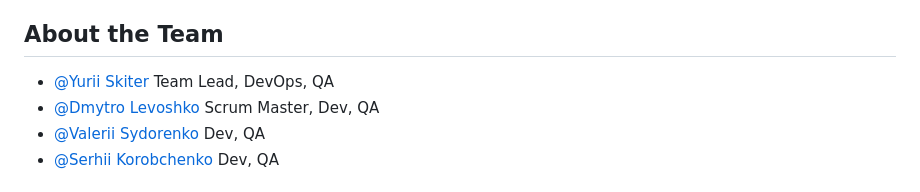
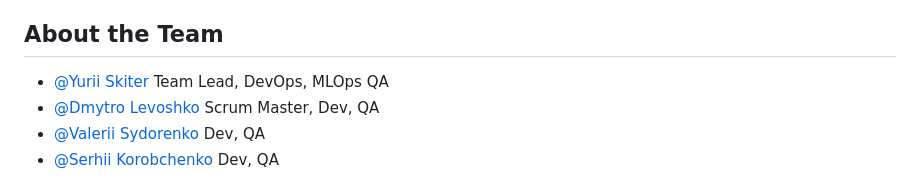
Before and after one commit to yuragoit/webMLAssistantTeam2, a Markdown page: README.md, the part around the change. Drawn GitHub-style.

Commit message:
Update roles

```diff
--- a/README.md
+++ b/README.md
@@ -27,7 +27,7 @@ You can go to :
 
 ## About the Team
 
-- [@Yurii Skiter](https://github.com/yuragoit) Team Lead, DevOps, QA
+- [@Yurii Skiter](https://github.com/yuragoit) Team Lead, DevOps, MLOps QA
 - [@Dmytro Levoshko](https://github.com/DmytroLievoshko) Scrum Master, Dev, QA
 - [@Valerii Sydorenko](https://github.com/ErizoUA) Dev, QA
 - [@Serhii Korobchenko](https://github.com/serhii-korobchenko) Dev, QA
```
